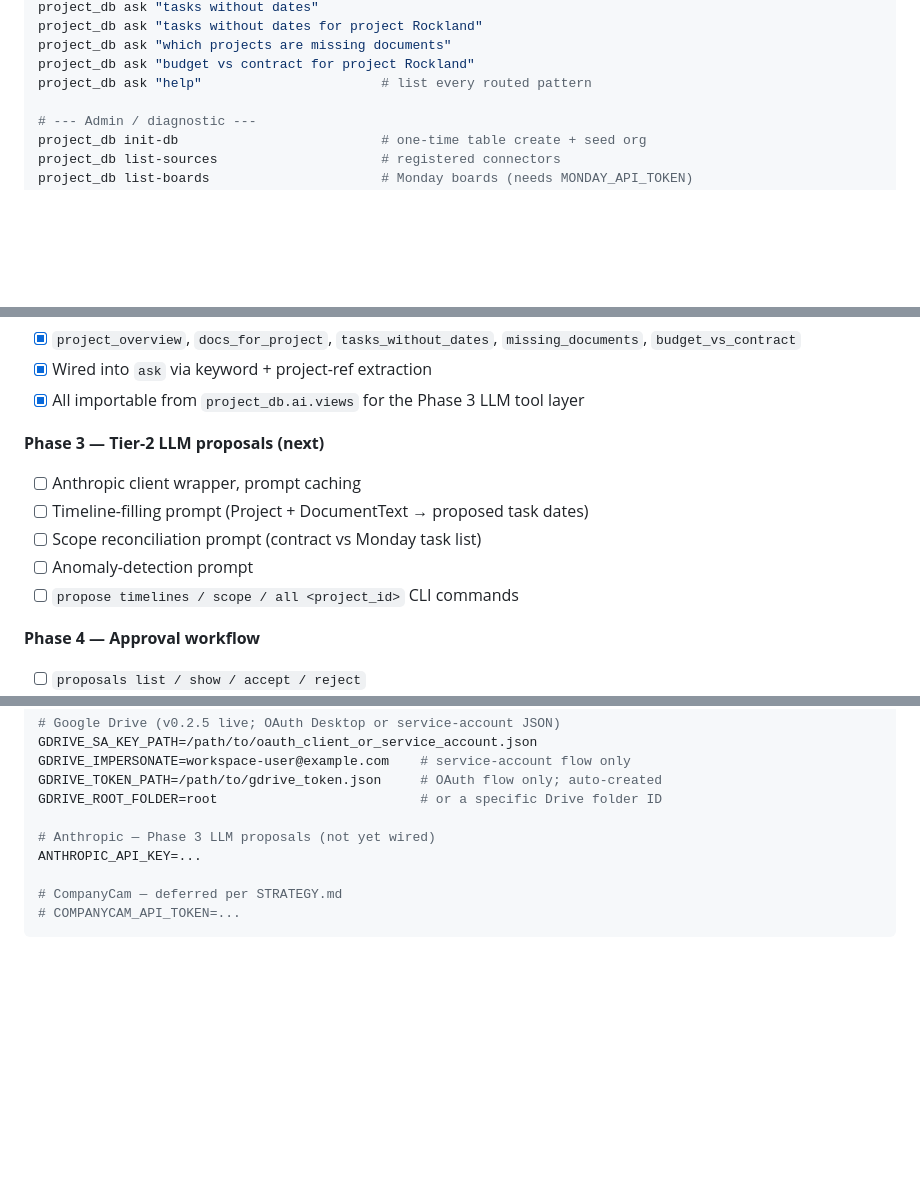
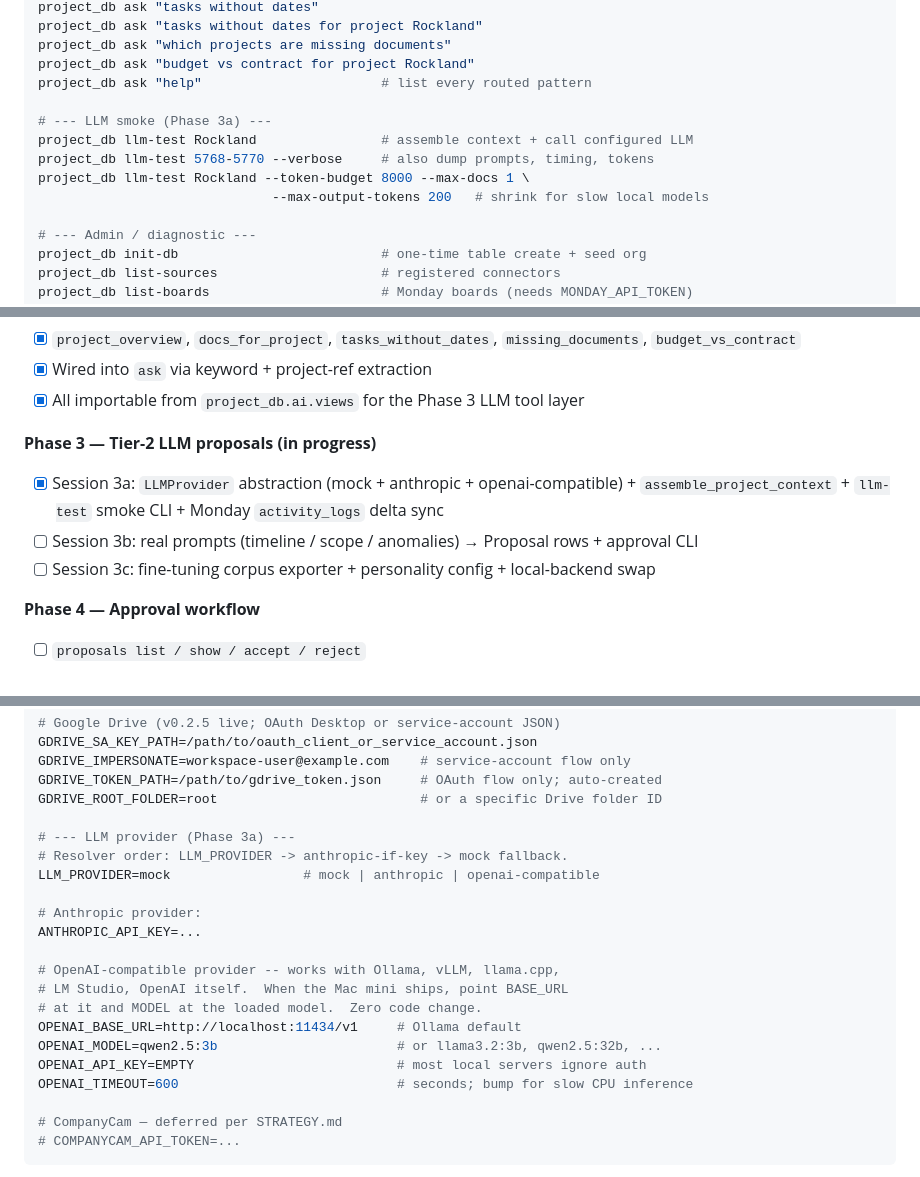
Before and after one commit to Spathi24/ALTAtestNoti1, a Markdown page: project-db/README.md, 3 parts joined by grey strips. GitHub-like rendering; blank space fills up the shorter version.

```diff
--- a/project-db/README.md
+++ b/project-db/README.md
@@ -183,6 +185,12 @@ project_db ask "tasks without dates for project Rockland"
 project_db ask "which projects are missing documents"
 project_db ask "budget vs contract for project Rockland"
 project_db ask "help"                       # list every routed pattern
+
+# --- LLM smoke (Phase 3a) ---
+project_db llm-test Rockland                # assemble context + call configured LLM
+project_db llm-test 5768-5770 --verbose     # also dump prompts, timing, tokens
+project_db llm-test Rockland --token-budget 8000 --max-docs 1 \
+                              --max-output-tokens 200   # shrink for slow local models
 
 # --- Admin / diagnostic ---
 project_db init-db                          # one-time table create + seed org
@@ -447,12 +455,10 @@ The current focus. The phased plan lives in
 - [x] Wired into `ask` via keyword + project-ref extraction
 - [x] All importable from `project_db.ai.views` for the Phase 3 LLM tool layer
 
-**Phase 3 — Tier-2 LLM proposals (next)**
-- [ ] Anthropic client wrapper, prompt caching
-- [ ] Timeline-filling prompt (Project + DocumentText → proposed task dates)
-- [ ] Scope reconciliation prompt (contract vs Monday task list)
-- [ ] Anomaly-detection prompt
-- [ ] `propose timelines / scope / all <project_id>` CLI commands
+**Phase 3 — Tier-2 LLM proposals (in progress)**
+- [x] Session 3a: `LLMProvider` abstraction (mock + anthropic + openai-compatible) + `assemble_project_context` + `llm-test` smoke CLI + Monday `activity_logs` delta sync
+- [ ] Session 3b: real prompts (timeline / scope / anomalies) → Proposal rows + approval CLI
+- [ ] Session 3c: fine-tuning corpus exporter + personality config + local-backend swap
 
 **Phase 4 — Approval workflow**
 - [ ] `proposals list / show / accept / reject`
@@ -505,8 +511,20 @@ GDRIVE_IMPERSONATE=workspace-user@example.com    # service-account flow only
 GDRIVE_TOKEN_PATH=/path/to/gdrive_token.json     # OAuth flow only; auto-created
 GDRIVE_ROOT_FOLDER=root                          # or a specific Drive folder ID
 
-# Anthropic — Phase 3 LLM proposals (not yet wired)
+# --- LLM provider (Phase 3a) ---
+# Resolver order: LLM_PROVIDER -> anthropic-if-key -> mock fallback.
+LLM_PROVIDER=mock                 # mock | anthropic | openai-compatible
+
+# Anthropic provider:
 ANTHROPIC_API_KEY=...
+
+# OpenAI-compatible provider -- works with Ollama, vLLM, llama.cpp,
+# LM Studio, OpenAI itself.  When the Mac mini ships, point BASE_URL
+# at it and MODEL at the loaded model.  Zero code change.
+OPENAI_BASE_URL=http://localhost:11434/v1     # Ollama default
+OPENAI_MODEL=qwen2.5:3b                       # or llama3.2:3b, qwen2.5:32b, ...
+OPENAI_API_KEY=EMPTY                          # most local servers ignore auth
+OPENAI_TIMEOUT=600                            # seconds; bump for slow CPU inference
 
 # CompanyCam — deferred per STRATEGY.md
 # COMPANYCAM_API_TOKEN=...
```
Also changed, not shown: other parts of project-db/README.md (+4 -2 lines), CLAUDE.md (+13 -4 lines), project-db/CHANGELOG.md (+73 -0 lines).
